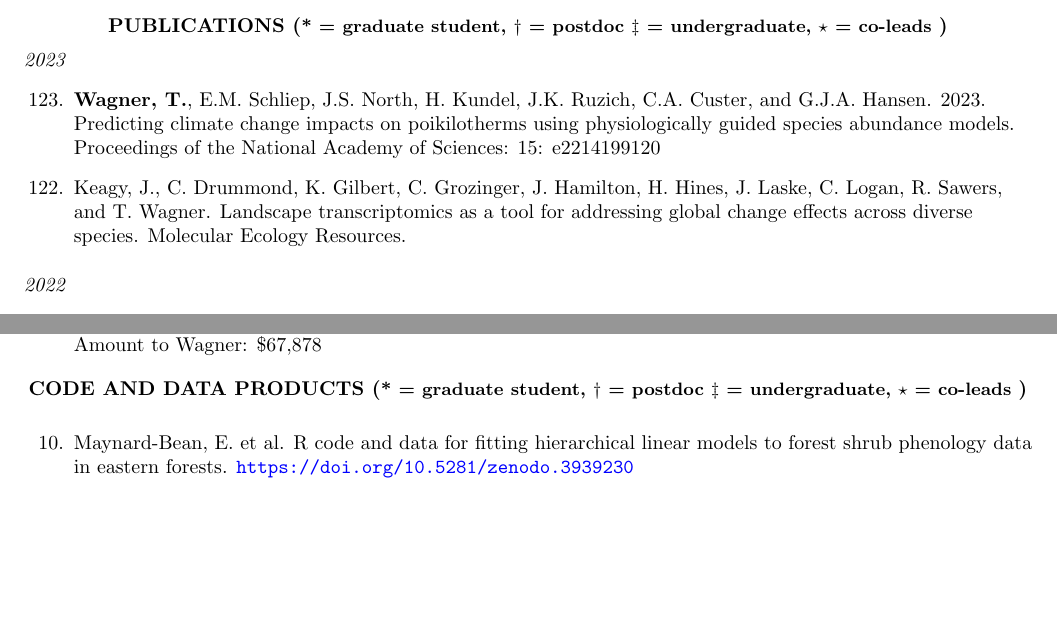
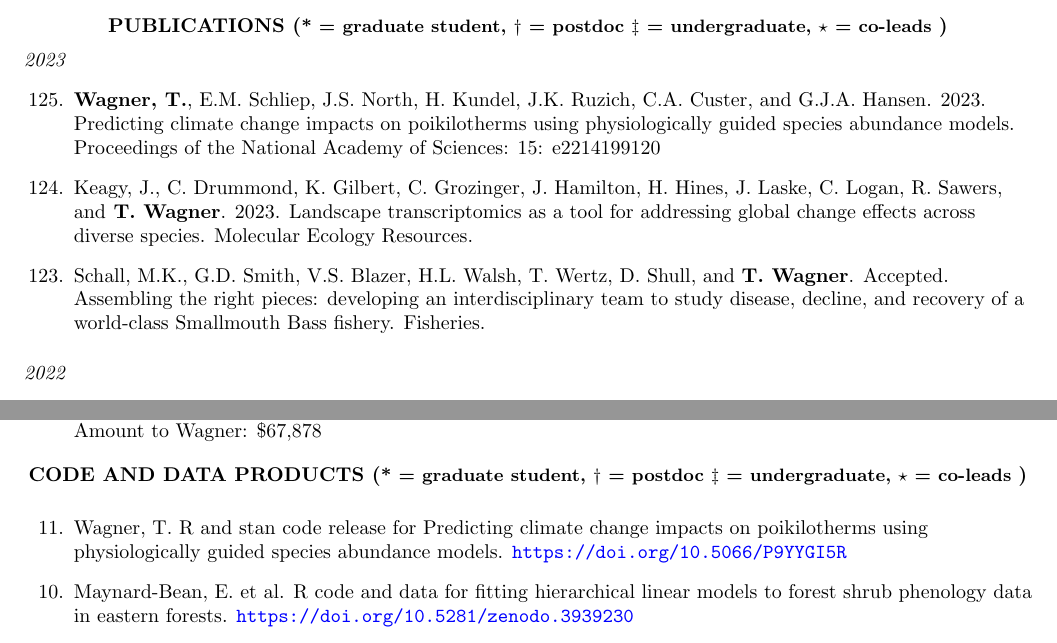
Before and after one commit to tywagner/Full_CV, a LaTeX CV (WagnerFullCV.tex): two parts of pages 1 and 21 of 25, joined at a grey line, cut so that both start at the same text, the shorter picture padded with empty space. Compiled offline with pdfLaTeX.

Commit message:
Add files via upload

```diff
--- a/WagnerFullCV.tex
+++ b/WagnerFullCV.tex
@@ -79,13 +79,16 @@ Postdoctoral Researcher, Quantitative Fisheries Center, Michigan State Universit
 \centerline {\bf{PUBLICATIONS ({\small * = graduate student, $\dagger$ = postdoc $\ddagger$ = undergraduate, $\star$ = co-leads })}}
 \vspace{5pt}
 \emph{2023}
-\begin{etaremune}[start=123]
+\begin{etaremune}[start=125]
 
 \item \textbf{Wagner, T.}, E.M. Schliep, J.S. North, H. Kundel, J.K. Ruzich, C.A. Custer, and G.J.A. Hansen. 2023. Predicting climate change impacts on poikilotherms using physiologically guided species abundance models. Proceedings of the National Academy of Sciences: 15: e2214199120
 
-\item Keagy, J., C. Drummond, K. Gilbert, C. Grozinger, J. Hamilton, H. Hines, J. Laske, C. Logan, R. Sawers, and T. Wagner. Landscape transcriptomics as a tool for addressing global change effects across diverse species. Molecular Ecology Resources.
+\item Keagy, J., C. Drummond, K. Gilbert, C. Grozinger, J. Hamilton, H. Hines, J. Laske, C. Logan, R. Sawers, and\textbf{ T. Wagner}. 2023. Landscape transcriptomics as a tool for addressing global change effects across diverse species. Molecular Ecology Resources.
+
+\item Schall, M.K., G.D. Smith, V.S. Blazer, H.L. Walsh, T. Wertz, D. Shull, and \textbf{T. Wagner}. Accepted. Assembling the right pieces: developing an interdisciplinary team to study disease, decline, and recovery of a world-class Smallmouth Bass fishery. Fisheries.
 
 \end{etaremune}
+
 \vspace{5pt}
 \emph{2022}
 \begin{etaremune}[start=122]
@@ -865,6 +868,7 @@ Thompson$^*$, T., M. Schall$^*$, {\bf T. Wagner}, V. Blazer, A. Sperry and J. Ni
 \centerline {\bf{CODE AND DATA PRODUCTS ({\small * = graduate student, $\dagger$ = postdoc $\ddagger$ = undergraduate, $\star$ = co-leads })}}
 \vspace{5pt}
 \begin{etaremune}
+	\item Wagner, T. R and stan code release for Predicting climate change impacts on poikilotherms using physiologically guided species abundance models. \url{https://doi.org/10.5066/P9YYGI5R}
 	\item Maynard-Bean, E. et al. R code and data for fitting hierarchical linear models to forest shrub phenology data in eastern forests. \url{https://doi.org/10.5281/zenodo.3939230}
 	\item Thompson, T.$^*$ et al. R code and data for performing Bayesian censored regression analysis of groundwater and surface water contaminants in rivers in the Chesapeake Bay Watershed. \url{https://doi.org/10.5281/zenodo.3888674}
 	\item Liang, Z.$^\dagger$, et al. R code for performing quantile regression for setting joint nutrient criteria. \url{https://doi.org/10.5281/zenodo.3956328}
```
Also changed, not shown: WagnerFullCV.pdf, WagnerFullCV.tex (8 more changed lines).
